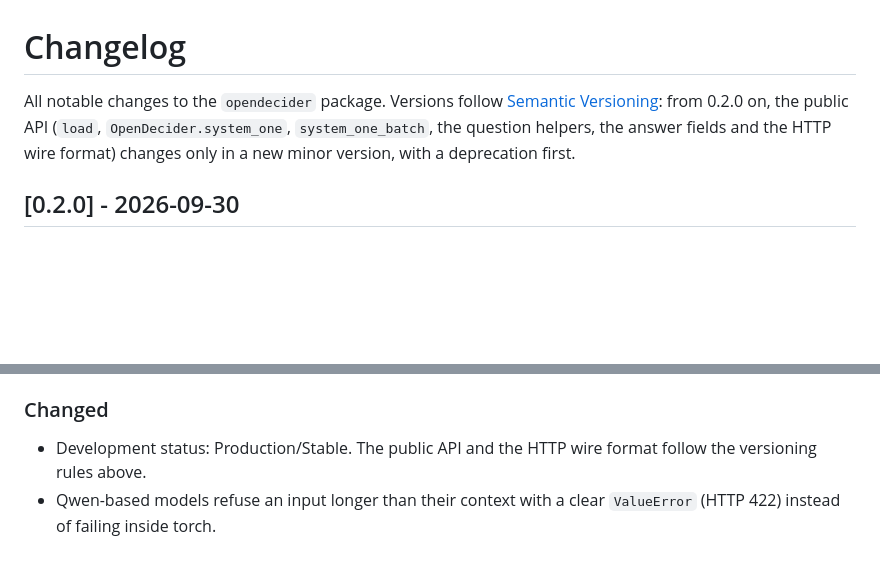
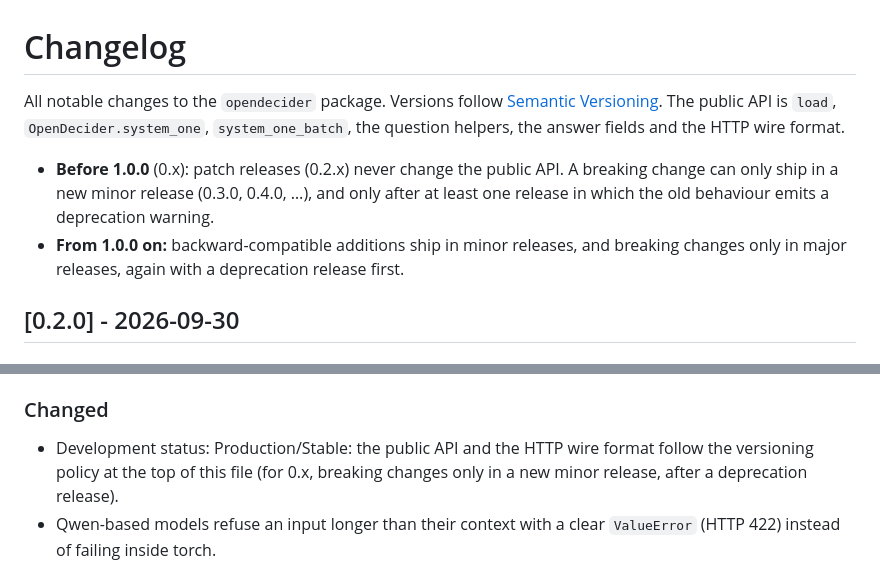
Before and after one commit to manjunathshiva/opendecider, a Markdown page: CHANGELOG.md, 2 parts joined by grey strips. Rendered like a GitHub page; blank space fills up the shorter version.

```diff
--- a/CHANGELOG.md
+++ b/CHANGELOG.md
@@ -1,8 +1,14 @@
 # Changelog
 
-All notable changes to the `opendecider` package. Versions follow [Semantic Versioning](https://semver.org): from
-0.2.0 on, the public API (`load`, `OpenDecider.system_one`, `system_one_batch`, the question helpers, the answer
-fields and the HTTP wire format) changes only in a new minor version, with a deprecation first.
+All notable changes to the `opendecider` package. Versions follow [Semantic Versioning](https://semver.org). The public
+API is `load`, `OpenDecider.system_one`, `system_one_batch`, the question helpers, the answer fields and the HTTP wire
+format.
+
+- **Before 1.0.0** (0.x): patch releases (0.2.x) never change the public API. A breaking change can only ship in a new
+  minor release (0.3.0, 0.4.0, …), and only after at least one release in which the old behaviour emits a deprecation
+  warning.
+- **From 1.0.0 on:** backward-compatible additions ship in minor releases, and breaking changes only in major releases,
+  again with a deprecation release first.
 
 ## [0.2.0] - 2026-09-30
 
@@ -32,7 +38,8 @@ fields and the HTTP wire format) changes only in a new minor version, with a dep
   vulnerability reporting, a protected `main` with required checks.
 
 ### Changed
-- Development status: Production/Stable. The public API and the HTTP wire format follow the versioning rules above.
+- Development status: Production/Stable: the public API and the HTTP wire format follow the versioning policy at the
+  top of this file (for 0.x, breaking changes only in a new minor release, after a deprecation release).
 - Qwen-based models refuse an input longer than their context with a clear `ValueError` (HTTP 422) instead of
   failing inside torch.
 
```
Also changed, not shown: README.md (+3 -1 lines).
